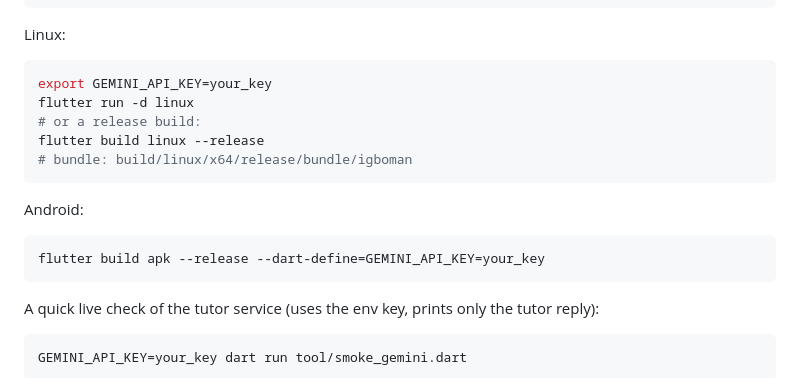
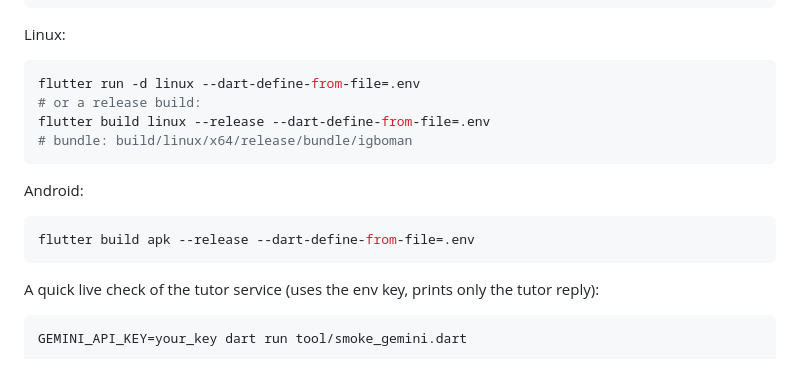
Before and after one commit to Samthesurf/igboman, a Markdown page: README.md, the part around the change. Drawn GitHub-style.

Commit message:
docs: standard builds embed the Gemini key from .env
All build/run commands now pass --dart-define-from-file=.env so the
API key is compiled into every binary (verified present in libapp.so
for both Linux and Android releases). Shell env export remains a
fallback but is no longer the documented path.

````diff
--- a/README.md
+++ b/README.md
@@ -32,17 +32,16 @@ flutter build apk --release --dart-define-from-file=.env
 Linux:
 
 ```bash
-export GEMINI_API_KEY=your_key
-flutter run -d linux
+flutter run -d linux --dart-define-from-file=.env
 # or a release build:
-flutter build linux --release
+flutter build linux --release --dart-define-from-file=.env
 # bundle: build/linux/x64/release/bundle/igboman
 ```
 
 Android:
 
 ```bash
-flutter build apk --release --dart-define=GEMINI_API_KEY=your_key
+flutter build apk --release --dart-define-from-file=.env
 ```
 
 A quick live check of the tutor service (uses the env key, prints only the tutor reply):
````
